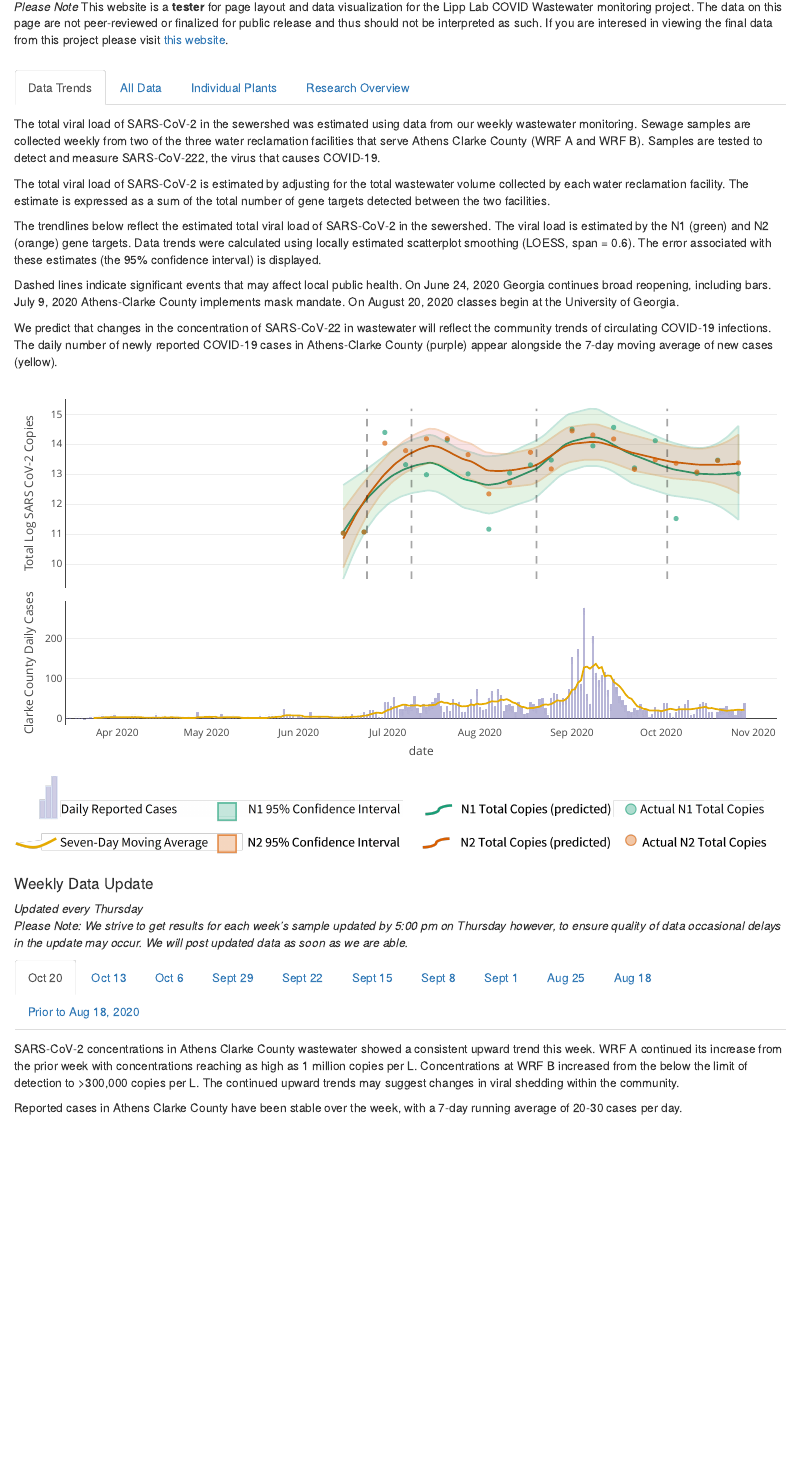
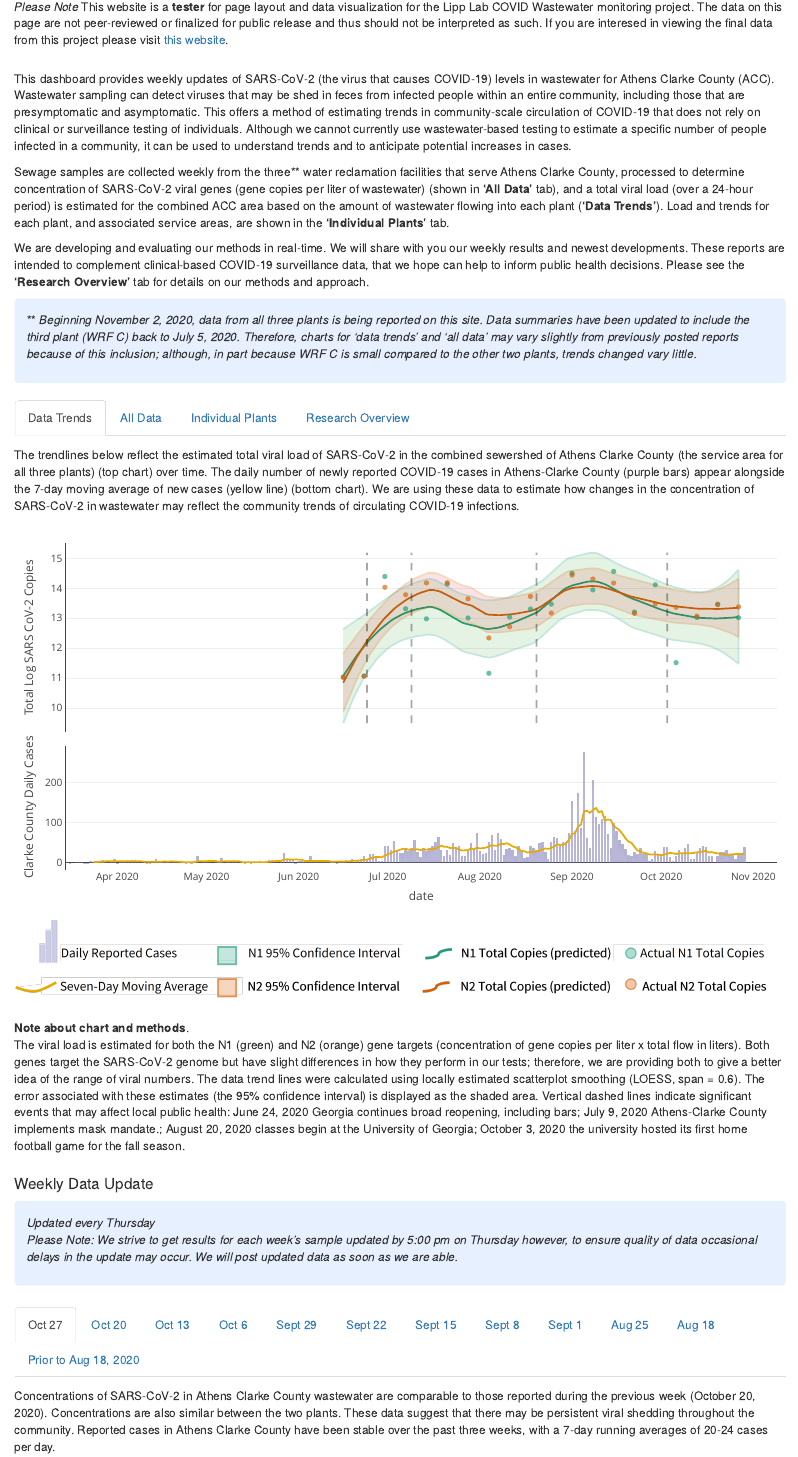
Before and after one commit to williamnorfolk/tester_site, an R Markdown document (index.Rmd): the page in a window 1100 px wide, from 100 px down. Rendered offline with R 4.5, knitr and Pandoc, with nearby package versions; a font, style sheet, LaTeX package, included part or bibliography that could not be used is replaced or left out.

Commit message:
revamp2.0

````diff
--- a/index.Rmd
+++ b/index.Rmd
@@ -6,24 +6,27 @@ output: html_document
 
 _Please Note_ This website is a **tester** for page layout and data visualization for the Lipp Lab COVID Wastewater monitoring project. The data on this page are not peer-reviewed or finalized for public release and thus should not be interpreted as such. If you are interesed in viewing the final data from this project please visit [this website](https://lipplab-uga.github.io/covid_wastewater_lipplab_athens/).
 
+<div style="margin-bottom:25px;">
+</div>
 
-<div style="margin-bottom:25px;">
+This dashboard provides weekly updates of SARS&#8209;CoV&#8209;2 (the virus that causes COVID&#8209;19) levels in wastewater for Athens Clarke County (ACC). Wastewater sampling can detect viruses that may be shed in feces from infected people within an entire community, including those that are presymptomatic and asymptomatic. This offers a method of estimating trends in community-scale circulation of COVID&#8209;19 that does not rely on clinical or surveillance testing of individuals. Although we cannot currently use wastewater-based testing to estimate a specific number of people infected in a community, it can be used to understand trends and to anticipate potential increases in cases.
+
+Sewage samples are collected weekly from the three** water reclamation facilities that serve Athens Clarke County, processed to determine concentration of SARS&#8209;CoV&#8209;2 viral genes (gene copies per liter of wastewater) (shown in **‘All Data’** tab), and a total viral load (over a 24-hour period) is estimated for the combined ACC area based on the amount of wastewater flowing into each plant (**‘Data Trends’**). Load and trends for each plant, and associated service areas, are shown in the **‘Individual Plants’** tab.
+
+We are developing and evaluating our methods in real-time. We will share with you our weekly results and newest developments. These reports are intended to complement clinical-based COVID&#8209;19 surveillance data, that we hope can help to inform public health decisions. Please see the **‘Research Overview’** tab for details on our methods and approach.
+
+<style>
+div.blue { background-color:#e6f0ff; border-radius: 5px; padding: 15px;}
+</style>
+<div class = "blue">
+** _Beginning November 2, 2020, data from all three plants is being reported on this site. Data summaries have been updated to include the third plant (WRF C) back to July 5, 2020. Therefore, charts for ‘data trends’ and ‘all data’ may vary slightly from previously posted reports because of this inclusion; although, in part because WRF C is small compared to the other two plants, trends changed vary little._
 </div>
 
 ## {.tabset}
 
 ### Data Trends
 
-The total viral load of SARS&#8209;CoV&#8209;2 in the sewershed was estimated using data from our weekly wastewater monitoring. Sewage samples are collected weekly from two of the three water reclamation facilities that serve Athens Clarke County (WRF A and WRF B). Samples are tested to detect and measure SARS&#8209;CoV&#8209;222, the virus that causes COVID&#8209;19.
-
-The total viral load of SARS&#8209;CoV&#8209;2 is estimated by adjusting for the total wastewater volume collected by each water reclamation facility. The estimate is expressed as a sum of the total number of gene targets detected between the two facilities.
-
-The trendlines below reflect the estimated total viral load of SARS&#8209;CoV&#8209;2 in the sewershed. The viral load is estimated by the N1 (green) and N2 (orange) gene targets. Data trends were calculated using locally estimated scatterplot smoothing (LOESS, span = 0.6). The error associated with these estimates (the 95% confidence interval) is displayed.
-
-Dashed lines indicate significant events that may affect local public health. On June 24, 2020 Georgia continues broad reopening, including bars. July 9, 2020 Athens-Clarke County implements mask mandate. On August 20, 2020 classes begin at the University of Georgia.
-
-We predict that changes in the concentration of SARS&#8209;CoV&#8209;22 in wastewater will reflect the community trends of circulating COVID&#8209;19 infections. The daily number of newly reported COVID‑19 cases in Athens-Clarke County (purple) appear alongside the 7-day moving average of new cases (yellow).
-
+The trendlines below reflect the estimated total viral load of SARS&#8209;CoV&#8209;2 in the combined sewershed of Athens Clarke County (the service area for all three plants) (top chart) over time. The daily number of newly reported COVID&#8209;19 cases in Athens-Clarke County (purple bars) appear alongside the 7-day moving average of new cases (yellow line) (bottom chart). We are using these data to estimate how changes in the concentration of SARS&#8209;CoV&#8209;2 in wastewater may reflect the community trends of circulating COVID&#8209;19 infections.
 
 ```{r out.height = "500%", out.width = "100%", echo=FALSE, message=FALSE, warning=FALSE}
 load(file = "./smooth_extract.rda")
@@ -35,14 +38,35 @@ smooth_extract
 knitr::include_graphics("./trend_legend.png")
 ```
 
+<div style="margin-bottom:25px;">
+</div>
+
+**Note about chart and methods**.
+The viral load is estimated for both the N1 (green) and N2 (orange) gene targets (concentration of gene copies per liter x total flow in liters). Both genes target the SARS&#8209;CoV&#8209;2 genome but have slight differences in how they perform in our tests; therefore, we are providing both to give a better idea of the range of viral numbers. The data trend lines were calculated using locally estimated scatterplot smoothing (LOESS, span = 0.6). The error associated with these estimates (the 95% confidence interval) is displayed as the shaded area. Vertical dashed lines indicate significant events that may affect local public health: June 24, 2020 Georgia continues broad reopening, including bars; July 9, 2020 Athens-Clarke County implements mask mandate.; August 20, 2020 classes begin at the University of Georgia; October 3, 2020 the university hosted its first home football game for the fall season.
 
 <div style="margin-bottom:25px;">
 </div>
 
 
 #### Weekly Data Update {.tabset}
+
+<style>
+div.blue { background-color:#e6f0ff; border-radius: 5px; padding: 15px;}
+</style>
+<div class = "blue">
 _Updated every Thursday_
 _Please Note: We strive to get results for each week's sample updated by 5:00 pm on Thursday however, to ensure quality of data occasional delays in the update may occur. We will post updated data as soon as we are able._
+</div>
+
+<div style="margin-bottom:25px;">
+</div>
+
+##### Oct 27
+
+Concentrations of SARS&#8209;CoV&#8209;2 in Athens Clarke County wastewater are comparable to those reported during the previous week (October 20, 2020). Concentrations are also similar between the two plants. These data suggest that there may be persistent viral shedding throughout the community. Reported cases in Athens Clarke County have been stable over the past three weeks, with a 7-day running averages of 20-24 cases per day.
+
+<div style="margin-bottom:25px;">
+</div>
 
 ##### Oct 20
 
@@ -134,7 +158,5 @@ Since August 4, 2020 SARS&#8209;CoV&#8209;2 concentration has steadily increased
 <div style="margin-bottom:25px;">
 </div>
 
-
 ### All Data
 
-Sewage samples are collected weekly from water reclamation facilities that serve Athens Clarke County (WRF A and WRF B). Samples are tested to detect and measure SARS&#8209;CoV&#8209;2, the virus that causes COVID&#8209;19.
@@ -143 +166,2 @@ We measure the virus by detecting two genes specific to SARS&#8209;CoV&#8209;2,
 
+The daily number of newly reported COVID&#8209;19 cases in Athens-Clarke County (purple bars) appear alongside the 7-day moving average of new cases (yellow line).
@@ -145,6 +168,5 @@ We predict that changes in the concentration of SARS&#8209;CoV&#8209;2 in wastew
 
-
-<div style="margin-bottom:50px;">
+<div style="margin-bottom:25px;">
 </div>
 
 ```{r out.height = "500%", out.width = "100%", echo=FALSE, message=FALSE, warning=FALSE}
@@ -161,4 +183,3 @@ knitr::include_graphics("./updated_fig_legend.png")
 
 ### Individual Plants {.tabset}
 
-```{r fig.hold='hold', out.height = "75%", out.width = "75%", fig.align='center', echo=FALSE}
@@ -216,6 +239,12 @@ p_wrf_c
 knitr::include_graphics("./indiv_legend.png")
 ```
 
+#### Sewershed Map
+
+```{r fig.hold='hold', out.height = "90%", out.width = "90%", fig.align='center', echo=FALSE, fig.cap='Sewershed map of Athens-Clarke County'}
+knitr::include_graphics("./map_image.png")
+```
+
 ### Research Overview
 
 #### Purpose
````
Also changed, not shown: index.Rmd (39 more changed lines).
